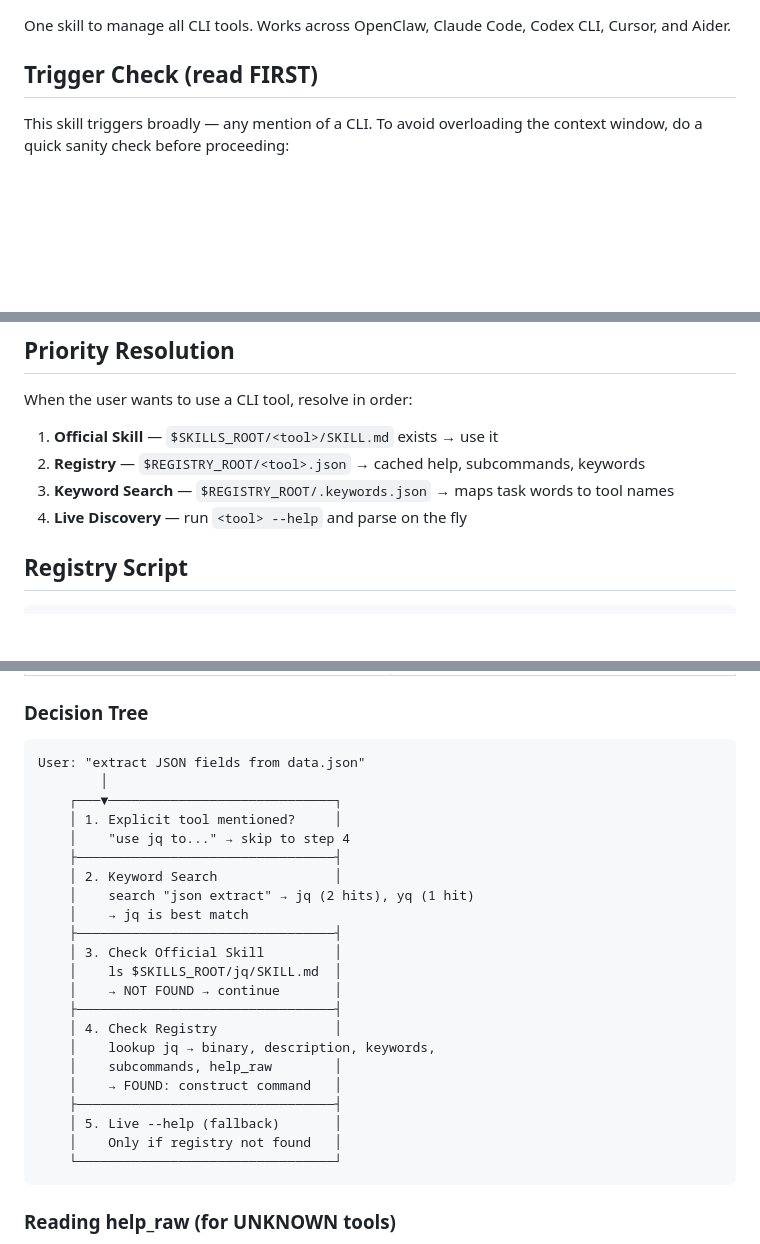
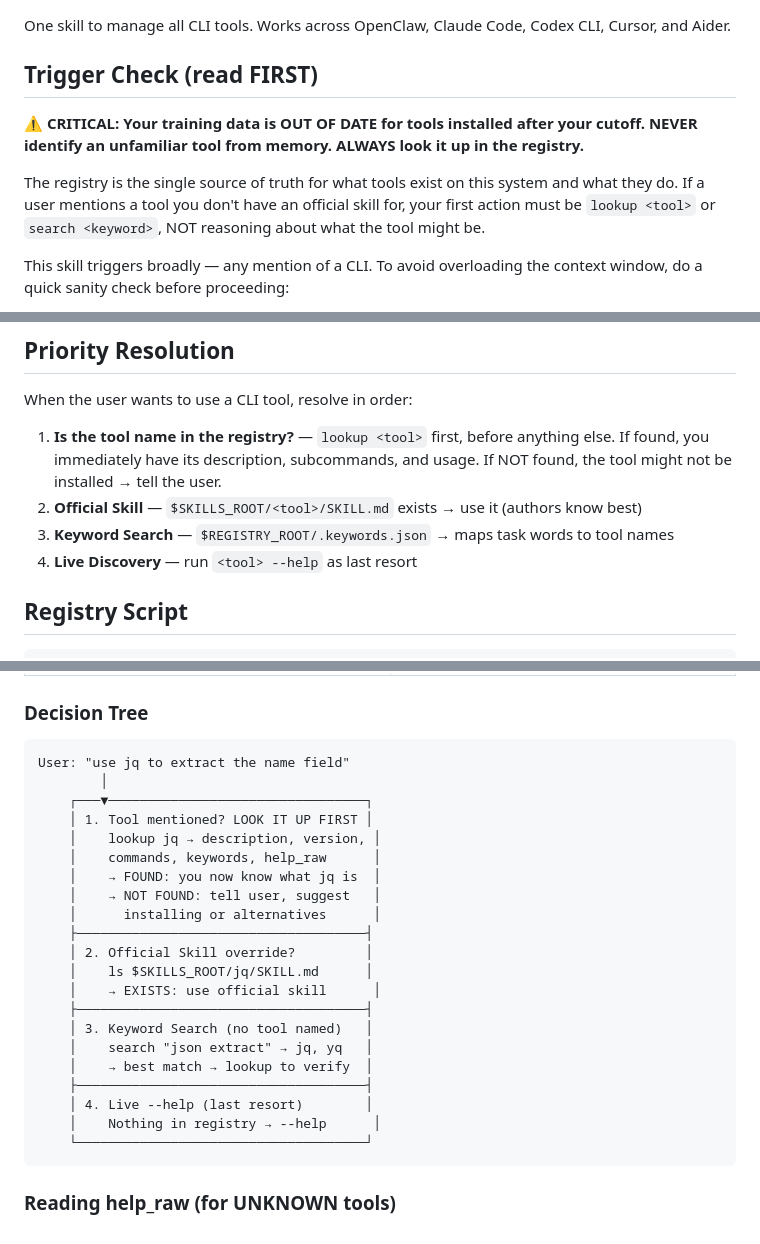
Before and after one commit to dull-bird/cli-hub, a Markdown page: SKILL.md, 3 parts joined by grey strips. Drawn GitHub-style; blank space fills up the shorter version.

Commit message:
fix(SKILL.md): add anti-hallucination warning — lookup first, never guess

````diff
--- a/SKILL.md
+++ b/SKILL.md
@@ -10,6 +10,14 @@ One skill to manage all CLI tools. Works across OpenClaw, Claude Code, Codex CLI
 Cursor, and Aider.
 
 ## Trigger Check (read FIRST)
+
+**⚠️ CRITICAL: Your training data is OUT OF DATE for tools installed after your cutoff.
+NEVER identify an unfamiliar tool from memory. ALWAYS look it up in the registry.**
+
+The registry is the single source of truth for what tools exist on this system
+and what they do. If a user mentions a tool you don't have an official skill for,
+your first action must be `lookup <tool>` or `search <keyword>`, NOT reasoning
+about what the tool might be.
 
 This skill triggers broadly — any mention of a CLI. To avoid overloading the
 context window, do a quick sanity check before proceeding:
@@ -38,10 +46,12 @@ See [references/platforms.md](references/platforms.md) for details.
 
 When the user wants to use a CLI tool, resolve in order:
 
-1. **Official Skill** — `$SKILLS_ROOT/<tool>/SKILL.md` exists → use it
-2. **Registry** — `$REGISTRY_ROOT/<tool>.json` → cached help, subcommands, keywords
+1. **Is the tool name in the registry?** — `lookup <tool>` first, before anything else.
+   If found, you immediately have its description, subcommands, and usage.
+   If NOT found, the tool might not be installed → tell the user.
+2. **Official Skill** — `$SKILLS_ROOT/<tool>/SKILL.md` exists → use it (authors know best)
 3. **Keyword Search** — `$REGISTRY_ROOT/.keywords.json` → maps task words to tool names
-4. **Live Discovery** — run `<tool> --help` and parse on the fly
+4. **Live Discovery** — run `<tool> --help` as last resort
 
 ## Registry Script
 
@@ -72,28 +82,27 @@ SCRIPT=$(find ~/.agents/skills/cli-hub -name cli-registry.py 2>/dev/null || \
 ### Decision Tree
 
 ```
-User: "extract JSON fields from data.json"
+User: "use jq to extract the name field"
         │
-    ┌───▼─────────────────────────────┐
-    │ 1. Explicit tool mentioned?     │
-    │    "use jq to..." → skip to step 4
-    ├─────────────────────────────────┤
-    │ 2. Keyword Search               │
-    │    search "json extract" → jq (2 hits), yq (1 hit)
-    │    → jq is best match
-    ├─────────────────────────────────┤
-    │ 3. Check Official Skill         │
-    │    ls $SKILLS_ROOT/jq/SKILL.md  │
-    │    → NOT FOUND → continue       │
-    ├─────────────────────────────────┤
-    │ 4. Check Registry               │
-    │    lookup jq → binary, description, keywords,
-    │    subcommands, help_raw        │
-    │    → FOUND: construct command   │
-    ├─────────────────────────────────┤
-    │ 5. Live --help (fallback)       │
-    │    Only if registry not found   │
-    └─────────────────────────────────┘
+    ┌───▼─────────────────────────────────┐
+    │ 1. Tool mentioned? LOOK IT UP FIRST │
+    │    lookup jq → description, version, │
+    │    commands, keywords, help_raw      │
+    │    → FOUND: you now know what jq is  │
+    │    → NOT FOUND: tell user, suggest   │
+    │      installing or alternatives      │
+    ├─────────────────────────────────────┤
+    │ 2. Official Skill override?         │
+    │    ls $SKILLS_ROOT/jq/SKILL.md      │
+    │    → EXISTS: use official skill      │
+    ├─────────────────────────────────────┤
+    │ 3. Keyword Search (no tool named)   │
+    │    search "json extract" → jq, yq   │
+    │    → best match → lookup to verify  │
+    ├─────────────────────────────────────┤
+    │ 4. Live --help (last resort)        │
+    │    Nothing in registry → --help      │
+    └─────────────────────────────────────┘
 ```
 
 ### Reading help_raw (for UNKNOWN tools)
````
Also changed, not shown: other parts of SKILL.md (+8 -0 lines).
